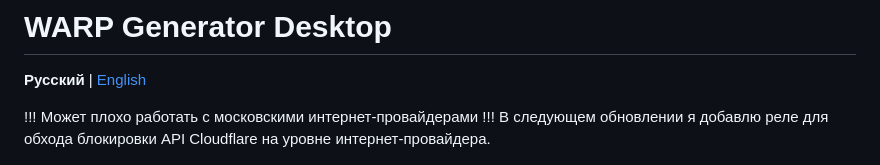
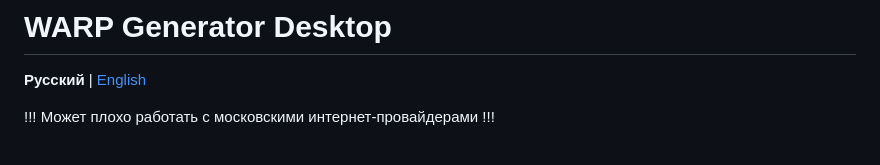
Before and after one commit to Thiefgg/warp-generator-desktop, a Markdown page: README_ru.md, the part around the change. Rendered like a GitHub page.

Commit message:
Upd README_ru.md

```diff
--- a/README_ru.md
+++ b/README_ru.md
@@ -3,7 +3,6 @@
 **Русский** | [English](README.md)
 
 !!! Может плохо работать с московскими интернет-провайдерами !!!
-В следующем обновлении я добавлю реле для обхода блокировки API Cloudflare на уровне интернет-провайдера.
 
 ![WARP Generator Desktop](.github/assets/screenshot-generator.png)
 
```
